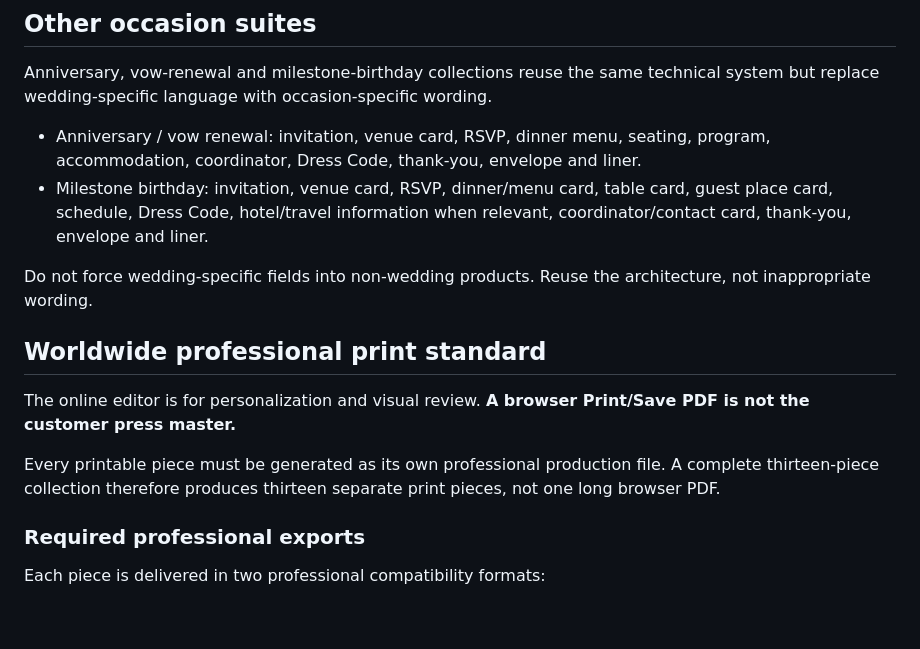
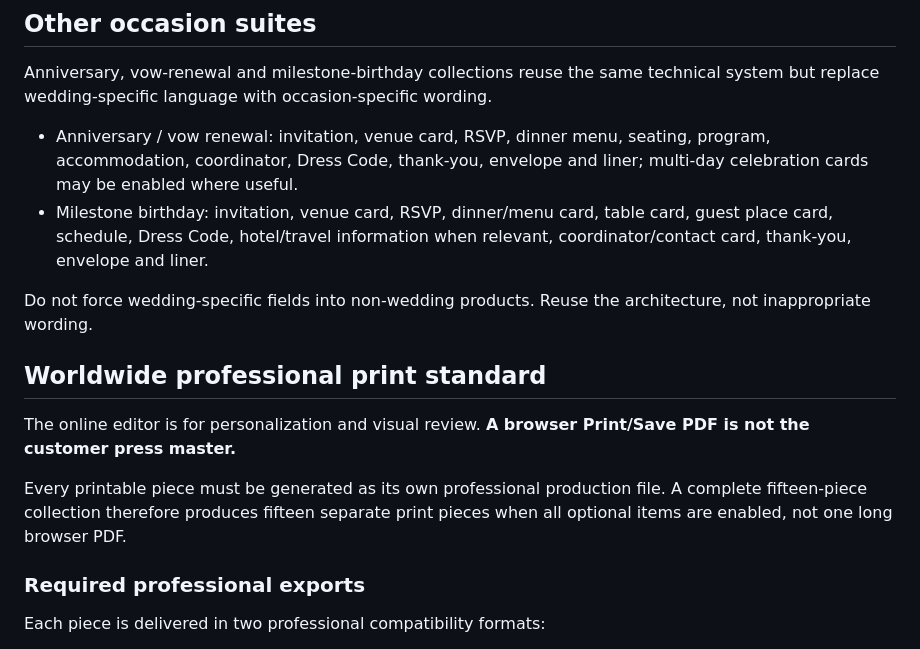
Before and after one commit to medzenter-svg/loveforlove.com, a Markdown page: store/CATALOG_GUIDE.md, the part around one of its changes. Rendered like a GitHub page; blank space fills up the shorter version.

```diff
--- a/store/CATALOG_GUIDE.md
+++ b/store/CATALOG_GUIDE.md
@@ -77,7 +81,7 @@ Language presets are conveniences, not restrictions. Presets may be provided for
 
 Anniversary, vow-renewal and milestone-birthday collections reuse the same technical system but replace wedding-specific language with occasion-specific wording.
 
-- Anniversary / vow renewal: invitation, venue card, RSVP, dinner menu, seating, program, accommodation, coordinator, Dress Code, thank-you, envelope and liner.
+- Anniversary / vow renewal: invitation, venue card, RSVP, dinner menu, seating, program, accommodation, coordinator, Dress Code, thank-you, envelope and liner; multi-day celebration cards may be enabled where useful.
 - Milestone birthday: invitation, venue card, RSVP, dinner/menu card, table card, guest place card, schedule, Dress Code, hotel/travel information when relevant, coordinator/contact card, thank-you, envelope and liner.
 
 Do not force wedding-specific fields into non-wedding products. Reuse the architecture, not inappropriate wording.
@@ -86,7 +90,7 @@ Do not force wedding-specific fields into non-wedding products. Reuse the archit
 
 The online editor is for personalization and visual review. **A browser Print/Save PDF is not the customer press master.**
 
-Every printable piece must be generated as its own professional production file. A complete thirteen-piece collection therefore produces thirteen separate print pieces, not one long browser PDF.
+Every printable piece must be generated as its own professional production file. A complete fifteen-piece collection therefore produces fifteen separate print pieces when all optional items are enabled, not one long browser PDF.
 
 ### Required professional exports
 
```
Also changed, not shown: other parts of store/CATALOG_GUIDE.md (+13 -5 lines).
